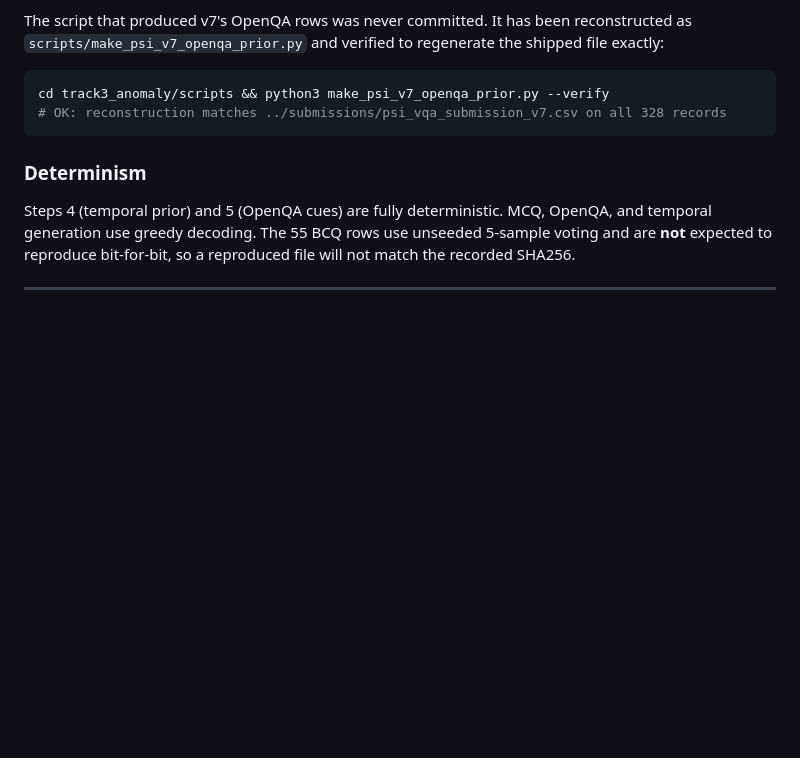
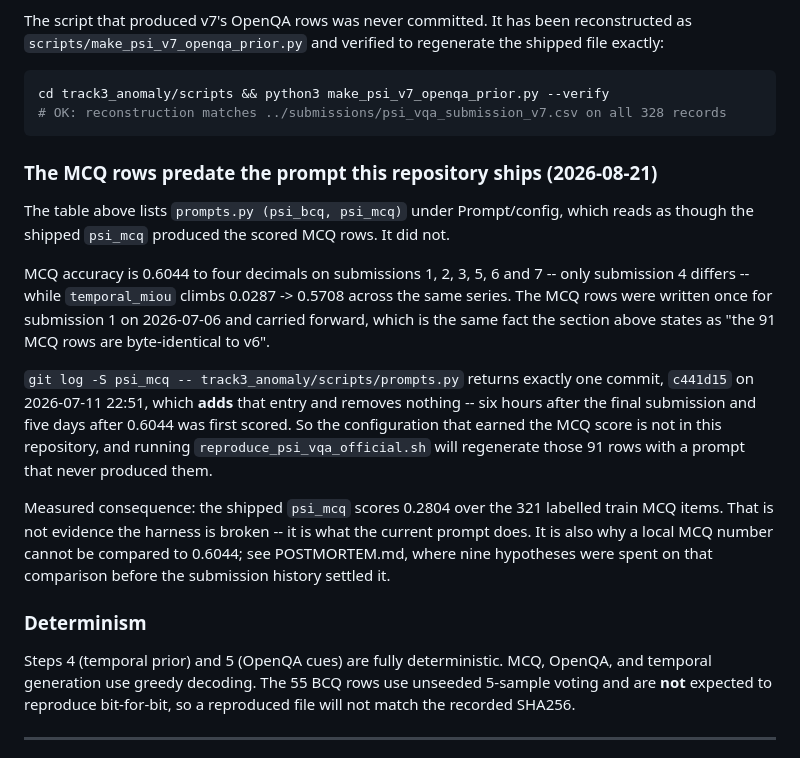
Before and after one commit to hwkim3330/aicity2026, a Markdown page: REPRODUCE.md, the part around the change. Rendered like a GitHub page; blank space fills up the shorter version.

Commit message:
Record that the shipped psi_mcq prompt did not produce the scored MCQ rows
The Track 8 table lists prompts.py (psi_bcq, psi_mcq) under Prompt/config, which
reads as though the shipped prompt produced the 0.6044. It did not. MCQ is
0.6044 to four decimals on six of seven submissions while temporal_miou climbs
0.0287 -> 0.5708, so those rows were written once on 07-06 and carried forward --
the same fact this file already states as 'byte-identical to v6'. And
git log -S psi_mcq returns one commit, c441d15 on 07-11 22:51, which adds the
entry six hours after the last submission.

So reproduce_psi_vqa_official.sh regenerates those 91 rows with a prompt that
never produced them, and the shipped psi_mcq measures 0.2804 on the 321 labelled
train items. Both facts belong here rather than being rediscovered.

Noted for myself: this was already derivable from the 'byte-identical to v6'
sentence three paragraphs up. I spent a day on a comparison the file had
half-answered.

````diff
--- a/REPRODUCE.md
+++ b/REPRODUCE.md
@@ -290,6 +290,30 @@ cd track3_anomaly/scripts && python3 make_psi_v7_openqa_prior.py --verify
 # OK: reconstruction matches ../submissions/psi_vqa_submission_v7.csv on all 328 records
 ```
 
+### The MCQ rows predate the prompt this repository ships (2026-08-21)
+
+The table above lists `prompts.py (psi_bcq, psi_mcq)` under Prompt/config, which
+reads as though the shipped `psi_mcq` produced the scored MCQ rows. It did not.
+
+MCQ accuracy is 0.6044 to four decimals on submissions 1, 2, 3, 5, 6 and 7 --
+only submission 4 differs -- while `temporal_miou` climbs 0.0287 -> 0.5708 across
+the same series. The MCQ rows were written once for submission 1 on 2026-07-06
+and carried forward, which is the same fact the section above states as "the 91
+MCQ rows are byte-identical to v6".
+
+`git log -S psi_mcq -- track3_anomaly/scripts/prompts.py` returns exactly one
+commit, `c441d15` on 2026-07-11 22:51, which **adds** that entry and removes
+nothing -- six hours after the final submission and five days after 0.6044 was
+first scored. So the configuration that earned the MCQ score is not in this
+repository, and running `reproduce_psi_vqa_official.sh` will regenerate those 91
+rows with a prompt that never produced them.
+
+Measured consequence: the shipped `psi_mcq` scores 0.2804 over the 321 labelled
+train MCQ items. That is not evidence the harness is broken -- it is what the
+current prompt does. It is also why a local MCQ number cannot be compared to
+0.6044; see POSTMORTEM.md, where nine hypotheses were spent on that comparison
+before the submission history settled it.
+
 ### Determinism
 
 Steps 4 (temporal prior) and 5 (OpenQA cues) are fully deterministic. MCQ,
````
